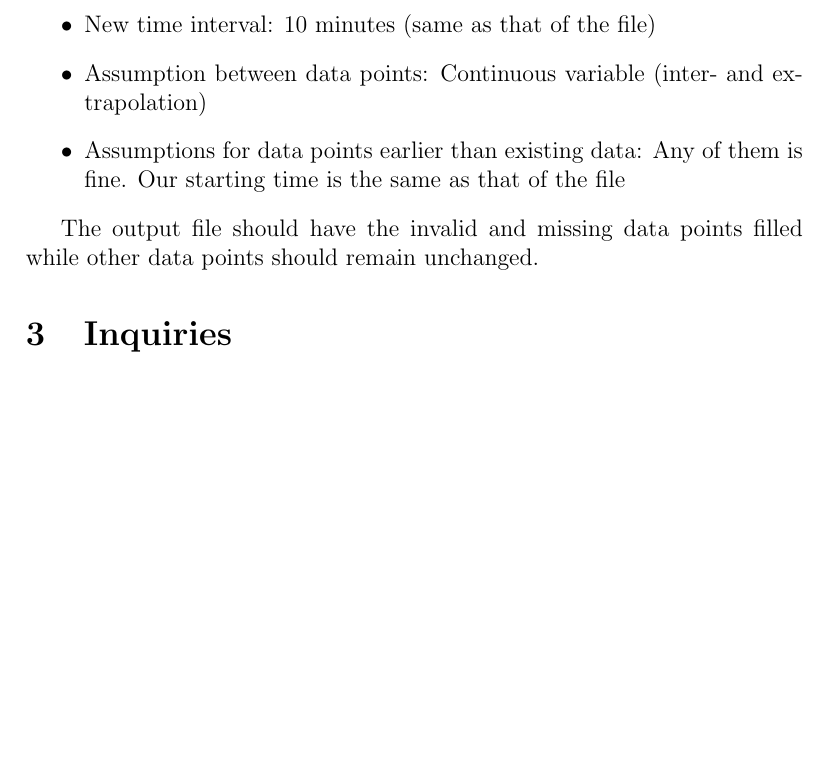
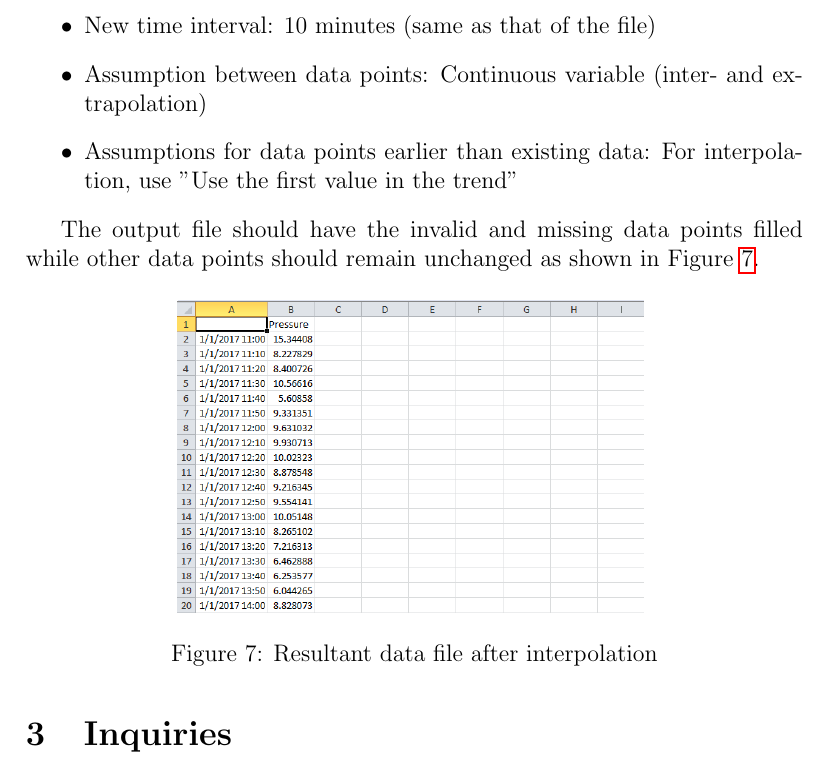
Before and after one commit to howardcheung/auto-data-preprocessor, a LaTeX document (doc/UserManual.tex): part of page 6 of 6, cut so that both start at the same text, the shorter picture padded with empty space. Compiled offline with pdfLaTeX.

Commit message:
Fix the related tutorial for interpolation

```diff
--- a/doc/UserManual.tex
+++ b/doc/UserManual.tex
@@ -134,10 +134,17 @@ To do so, we open the graphical use interface and choose the followings.
 \item Autogen ending time: checked
 \item New time interval: 10 minutes (same as that of the file)
 \item Assumption between data points: Continuous variable (inter- and extrapolation)
-\item Assumptions for data points earlier than existing data: Any of them is fine. Our starting time is the same as that of the file
+\item Assumptions for data points earlier than existing data: For interpolation, use "Use the first value in the trend"
 \end{itemize}
 
-The output file should have the invalid and missing data points filled while other data points should remain unchanged.
+The output file should have the invalid and missing data points filled while other data points should remain unchanged as shown in Figure \ref{fig:missing_data_result}.
+
+\begin{figure}[H]
+\centering
+\includegraphics[width=0.6\textwidth]{missing_data_result.png}
+\caption{Resultant data file after interpolation}
+\label{fig:missing_data_result}
+\end{figure}
 
 \section{Inquiries}
 
```
Also changed, not shown: doc/UserManual.pdf, doc/missing_data.png (added), doc/missing_data_result.png (added).
